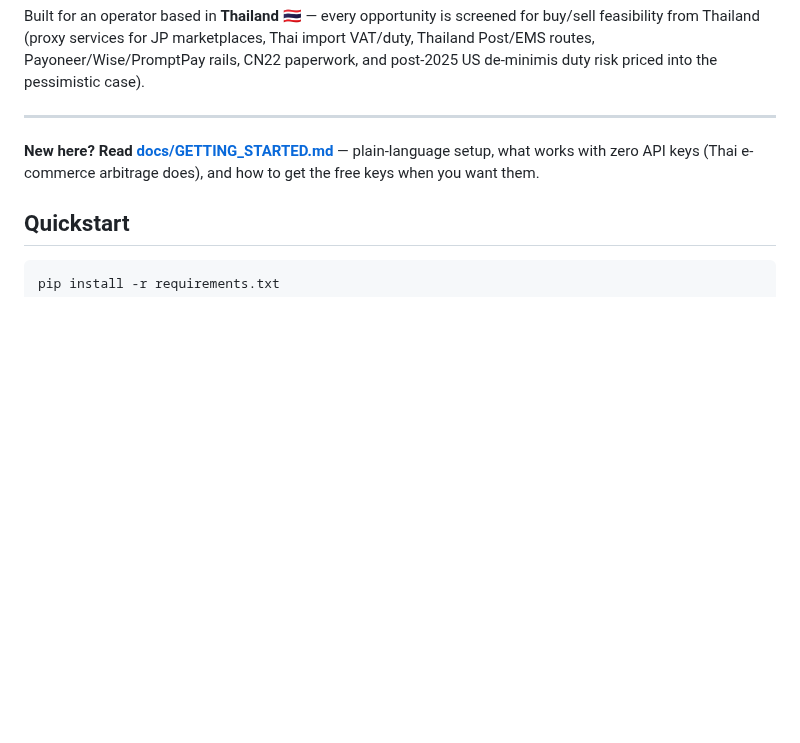
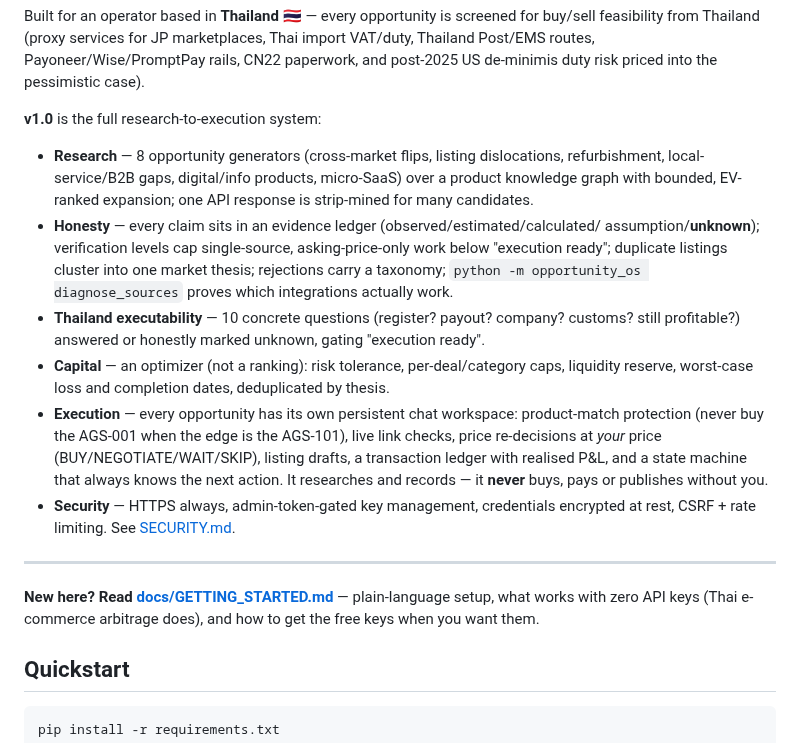
Before and after one commit to televisedminds/Os-project, a Markdown page: README.md, the part around the change. GitHub-like rendering; blank space fills up the shorter version.

```diff
--- a/README.md
+++ b/README.md
@@ -18,6 +18,30 @@ Built for an operator based in **Thailand** 🇹🇭 — every opportunity is sc
 buy/sell feasibility from Thailand (proxy services for JP marketplaces, Thai import
 VAT/duty, Thailand Post/EMS routes, Payoneer/Wise/PromptPay rails, CN22 paperwork,
 and post-2025 US de-minimis duty risk priced into the pessimistic case).
+
+**v1.0** is the full research-to-execution system:
+
+* **Research** — 8 opportunity generators (cross-market flips, listing dislocations,
+  refurbishment, local-service/B2B gaps, digital/info products, micro-SaaS) over a
+  product knowledge graph with bounded, EV-ranked expansion; one API response is
+  strip-mined for many candidates.
+* **Honesty** — every claim sits in an evidence ledger (observed/estimated/calculated/
+  assumption/**unknown**); verification levels cap single-source, asking-price-only work
+  below "execution ready"; duplicate listings cluster into one market thesis; rejections
+  carry a taxonomy; `python -m opportunity_os diagnose_sources` proves which integrations
+  actually work.
+* **Thailand executability** — 10 concrete questions (register? payout? company?
+  customs? still profitable?) answered or honestly marked unknown, gating "execution
+  ready".
+* **Capital** — an optimizer (not a ranking): risk tolerance, per-deal/category caps,
+  liquidity reserve, worst-case loss and completion dates, deduplicated by thesis.
+* **Execution** — every opportunity has its own persistent chat workspace: product-match
+  protection (never buy the AGS-001 when the edge is the AGS-101), live link checks,
+  price re-decisions at *your* price (BUY/NEGOTIATE/WAIT/SKIP), listing drafts, a
+  transaction ledger with realised P&L, and a state machine that always knows the next
+  action. It researches and records — it **never** buys, pays or publishes without you.
+* **Security** — HTTPS always, admin-token-gated key management, credentials encrypted
+  at rest, CSRF + rate limiting. See [SECURITY.md](SECURITY.md).
 
 ---
 
```
Also changed, not shown: docs/ARCHITECTURE.md (+15 -0 lines), docs/chat_panel.png (added), 5 other files.
